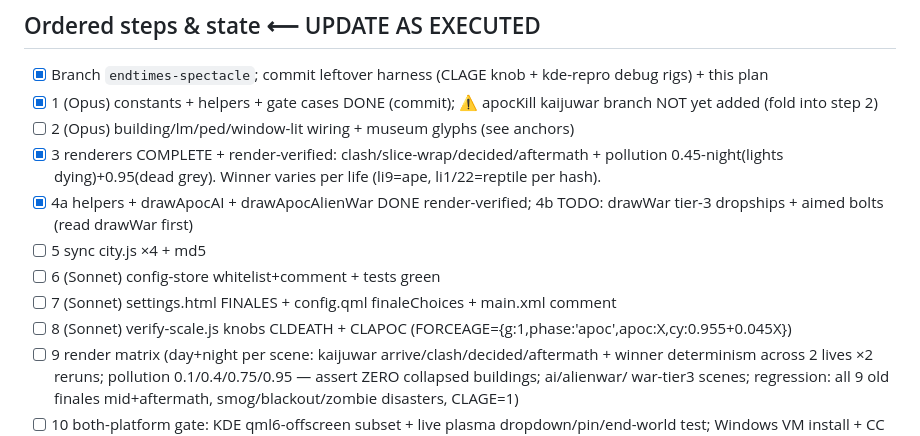
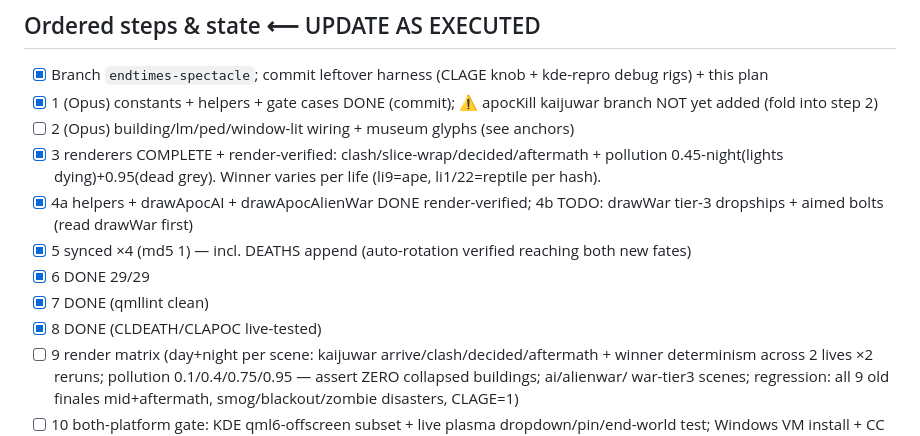
Before and after one commit to Deluxescout1/citylive, a Markdown page: docs/PLAN-endtimes-v1.4.md, the part around the change. GitHub-like rendering.

Commit message:
plan: tick 5-8
Co-Authored-By: Claude Opus 4.8 <noreply@anthropic.com>

```diff
--- a/docs/PLAN-endtimes-v1.4.md
+++ b/docs/PLAN-endtimes-v1.4.md
@@ -55,10 +55,10 @@ edits ONLY in canonical `org.citylive.wallpaper/contents/js/city.js` then sync
 - [ ] 2 (Opus) building/lm/ped/window-lit wiring + museum glyphs (see anchors)
 - [x] 3 renderers COMPLETE + render-verified: clash/slice-wrap/decided/aftermath + pollution 0.45-night(lights dying)+0.95(dead grey). Winner varies per life (li9=ape, li1/22=reptile per hash).
 - [x] 4a helpers + drawApocAI + drawApocAlienWar DONE render-verified; 4b TODO: drawWar tier-3 dropships + aimed bolts (read drawWar first)
-- [ ] 5 sync city.js ×4 + md5
-- [ ] 6 (Sonnet) config-store whitelist+comment + tests green
-- [ ] 7 (Sonnet) settings.html FINALES + config.qml finaleChoices + main.xml comment
-- [ ] 8 (Sonnet) verify-scale.js knobs CLDEATH + CLAPOC (FORCEAGE={g:1,phase:'apoc',apoc:X,cy:0.955+0.045X})
+- [x] 5 synced ×4 (md5 1) — incl. DEATHS append (auto-rotation verified reaching both new fates)
+- [x] 6 DONE 29/29
+- [x] 7 DONE (qmllint clean)
+- [x] 8 DONE (CLDEATH/CLAPOC live-tested)
 - [ ] 9 render matrix (day+night per scene: kaijuwar arrive/clash/decided/aftermath + winner determinism
       across 2 lives ×2 reruns; pollution 0.1/0.4/0.75/0.95 — assert ZERO collapsed buildings; ai/alienwar/
       war-tier3 scenes; regression: all 9 old finales mid+aftermath, smog/blackout/zombie disasters, CLAGE=1)
```
